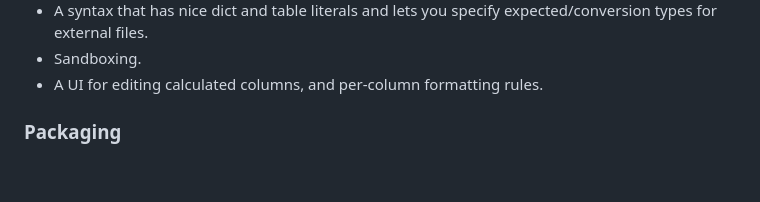
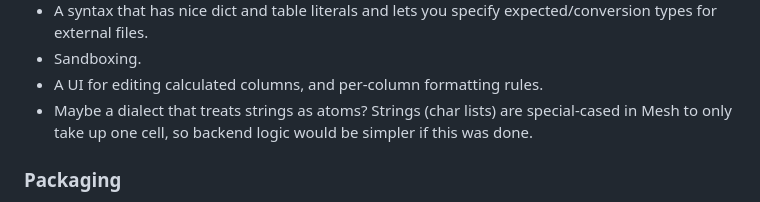
Before and after one commit to chrispsn/mesh-spreadsheet, a Markdown page: README.md, the part around the change. GitHub-like rendering; blank space fills up the shorter version.

```diff
--- a/README.md
+++ b/README.md
@@ -146,6 +146,7 @@ B2:1 2 3 4
 - A syntax that has nice dict and table literals and lets you specify expected/conversion types for external files.
 - Sandboxing.
 - A UI for editing calculated columns, and per-column formatting rules.
+- Maybe a dialect that treats strings as atoms? Strings (char lists) are special-cased in Mesh to only take up one cell, so backend logic would be simpler if this was done.
 
 ### Packaging
 
```
